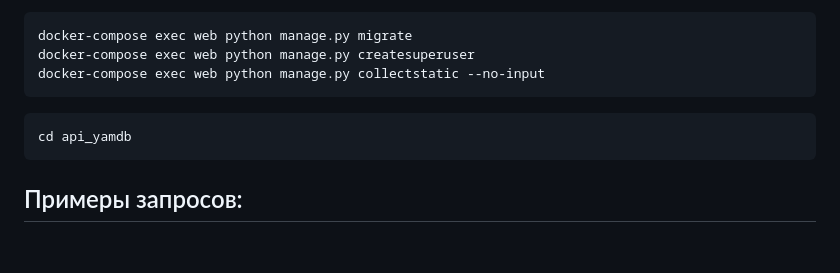
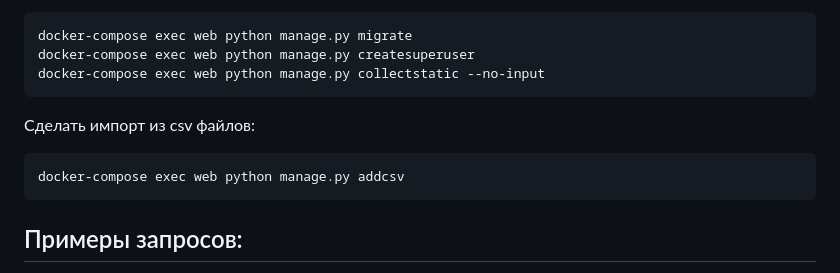
Before and after one commit to KlavaD/infra_sp2, a Markdown page: README.md, the part around the change. Rendered like a GitHub page; blank space fills up the shorter version.

Commit message:
докер-спринт1-3

````diff
--- a/README.md
+++ b/README.md
@@ -53,10 +53,10 @@ docker-compose exec web python manage.py migrate
 docker-compose exec web python manage.py createsuperuser
 docker-compose exec web python manage.py collectstatic --no-input
 ```
-
+Сделать импорт из csv файлов:
 
 ```
-cd api_yamdb
+docker-compose exec web python manage.py addcsv
 ```
 
 
````
